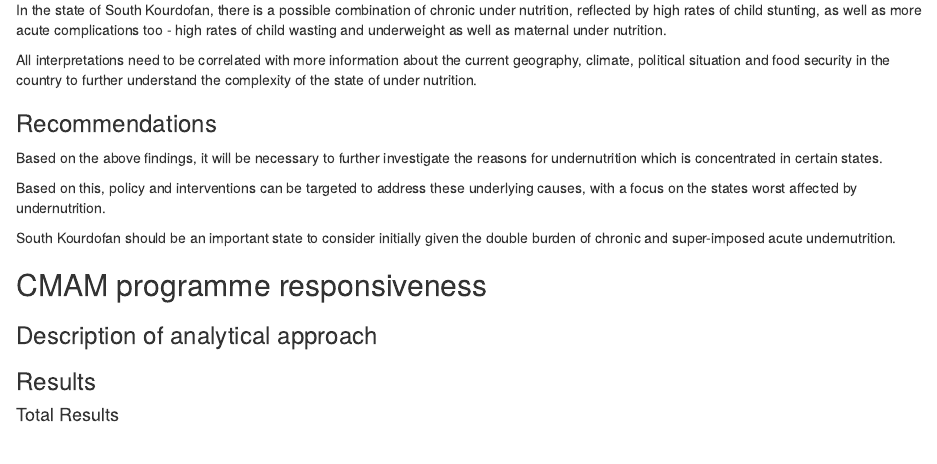
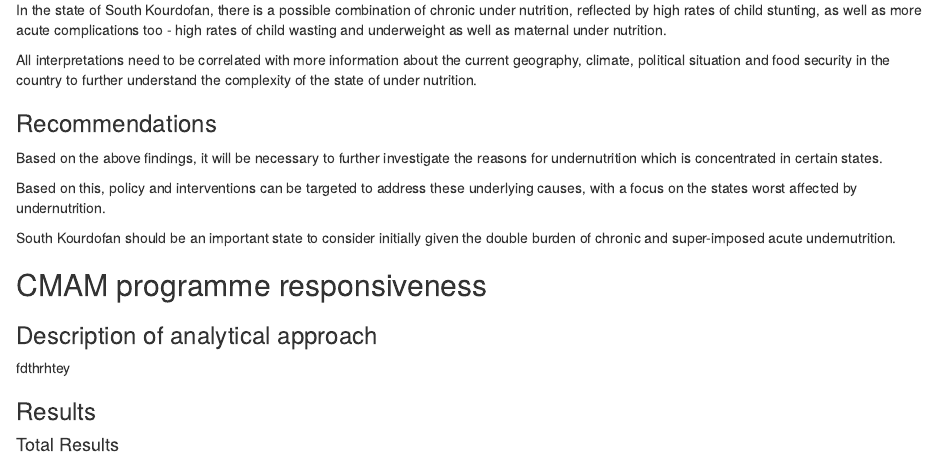
Before and after one commit to OxfordIHTM/ihtm-hackathon-2024, an R Markdown document (reports/sudan_health_nutrition.Rmd): the page in a window 1100 px wide, from 2460 px down. Rendered offline with R 4.5, knitr and Pandoc, with nearby package versions; some code elsewhere in the file could not run offline.

```diff
--- a/reports/sudan_health_nutrition.Rmd
+++ b/reports/sudan_health_nutrition.Rmd
@@ -177,7 +177,7 @@
 ### Description of analytical approach
 
 
-
+fdthrhtey
 
 ### Results
 
```
